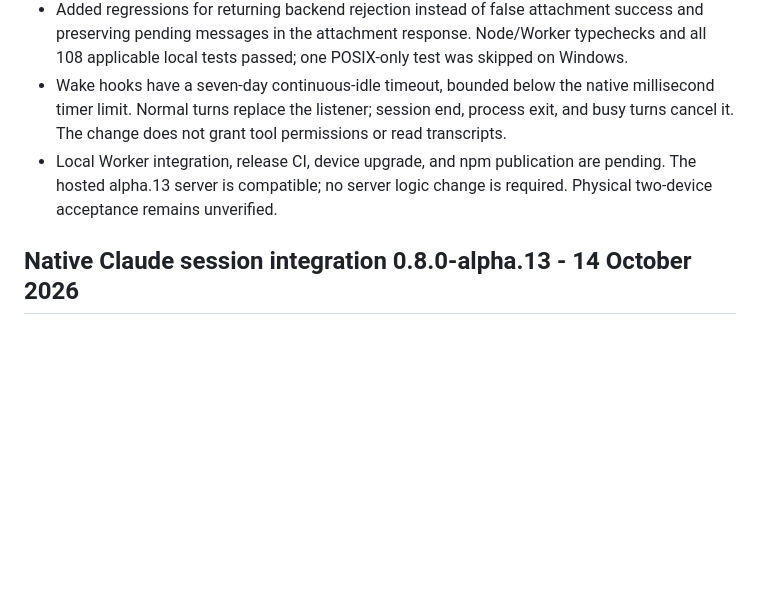
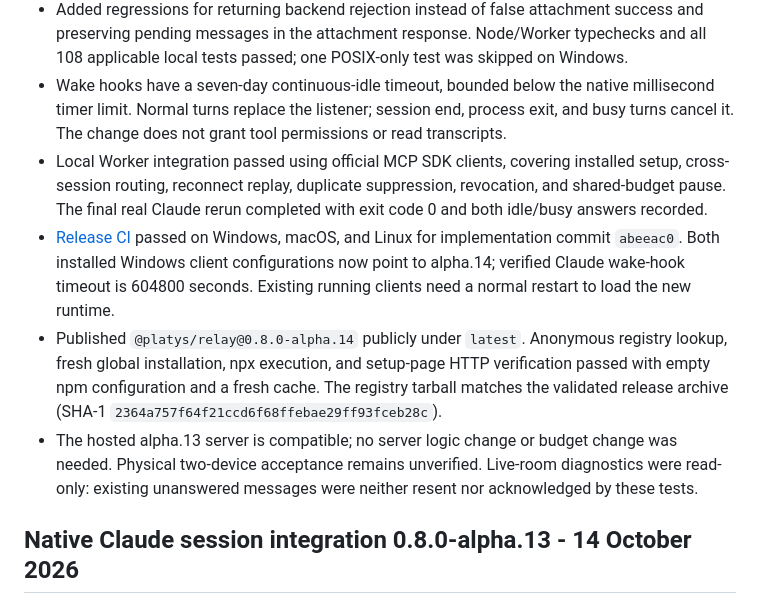
Before and after one commit to vision-27/relay, a Markdown page: next/VERIFICATION.md, the part around the change. Drawn GitHub-style; blank space fills up the shorter version.

Commit message:
Record alpha.14 delivery and public installation verification

```diff
--- a/next/VERIFICATION.md
+++ b/next/VERIFICATION.md
@@ -6,7 +6,10 @@
 - With the longer background-hook timeout, real Claude answered a message after 95 seconds idle and then answered a busy-turn message after completing its task. Ordinary session startup, unrelated working directory, and no channel flags were retained. The reproducible native test now includes the 95-second wait.
 - Added regressions for returning backend rejection instead of false attachment success and preserving pending messages in the attachment response. Node/Worker typechecks and all 108 applicable local tests passed; one POSIX-only test was skipped on Windows.
 - Wake hooks have a seven-day continuous-idle timeout, bounded below the native millisecond timer limit. Normal turns replace the listener; session end, process exit, and busy turns cancel it. The change does not grant tool permissions or read transcripts.
-- Local Worker integration, release CI, device upgrade, and npm publication are pending. The hosted alpha.13 server is compatible; no server logic change is required. Physical two-device acceptance remains unverified.
+- Local Worker integration passed using official MCP SDK clients, covering installed setup, cross-session routing, reconnect replay, duplicate suppression, revocation, and shared-budget pause. The final real Claude rerun completed with exit code 0 and both idle/busy answers recorded.
+- [Release CI](https://github.com/vision-27/relay/actions/runs/38540709301) passed on Windows, macOS, and Linux for implementation commit `abeeac0`. Both installed Windows client configurations now point to alpha.14; verified Claude wake-hook timeout is 604800 seconds. Existing running clients need a normal restart to load the new runtime.
+- Published `@platys/relay@0.8.0-alpha.14` publicly under `latest`. Anonymous registry lookup, fresh global installation, npx execution, and setup-page HTTP verification passed with empty npm configuration and a fresh cache. The registry tarball matches the validated release archive (SHA-1 `2364a757f64f21ccd6f68ffebae29ff93fceb28c`).
+- The hosted alpha.13 server is compatible; no server logic change or budget change was needed. Physical two-device acceptance remains unverified. Live-room diagnostics were read-only: existing unanswered messages were neither resent nor acknowledged by these tests.
 
 ## Native Claude session integration 0.8.0-alpha.13 - 14 October 2026
 
```
